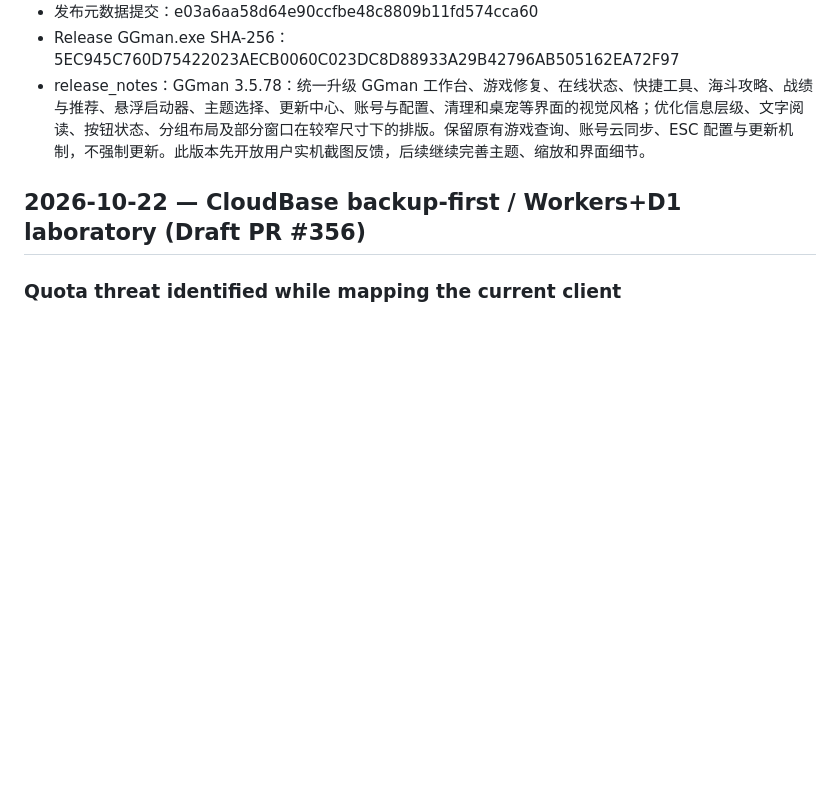
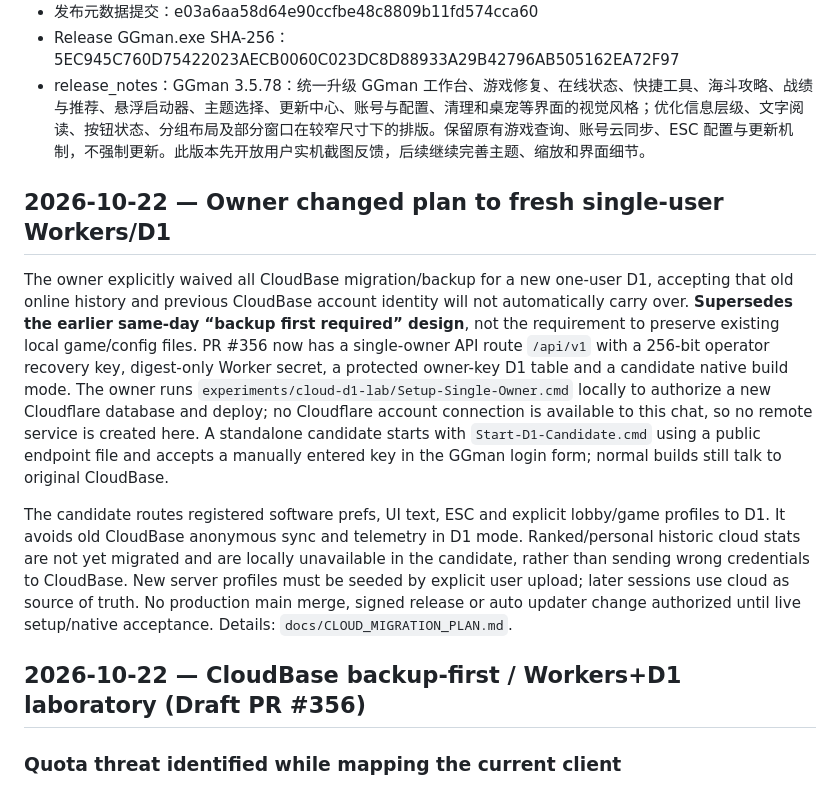
Before and after one commit to xianyumht-cmd/facm, a Markdown page: docs/PROJECT_STATE.md, the part around the change. GitHub-like rendering; blank space fills up the shorter version.

Commit message:
docs(cloud): record owner's clean-slate single-owner D1 decision and rollout boundaries

```diff
--- a/docs/PROJECT_STATE.md
+++ b/docs/PROJECT_STATE.md
@@ -11,6 +11,13 @@
 - Release GGman.exe SHA-256：5EC945C760D75422023AECB0060C023DC8D88933A29B42796AB505162EA72F97
 - release_notes：GGman 3.5.78：统一升级 GGman 工作台、游戏修复、在线状态、快捷工具、海斗攻略、战绩与推荐、悬浮启动器、主题选择、更新中心、账号与配置、清理和桌宠等界面的视觉风格；优化信息层级、文字阅读、按钮状态、分组布局及部分窗口在较窄尺寸下的排版。保留原有游戏查询、账号云同步、ESC 配置与更新机制，不强制更新。此版本先开放用户实机截图反馈，后续继续完善主题、缩放和界面细节。
 <!-- FACM_RELEASE_STATE_END -->
+
+## 2026-10-22 — Owner changed plan to fresh single-user Workers/D1
+
+The owner explicitly waived all CloudBase migration/backup for a new one-user D1, accepting that old online history and previous CloudBase account identity will not automatically carry over. **Supersedes the earlier same-day “backup first required” design**, not the requirement to preserve existing local game/config files. PR #356 now has a single-owner API route `/api/v1` with a 256-bit operator recovery key, digest-only Worker secret, a protected owner-key D1 table and a candidate native build mode. The owner runs `experiments/cloud-d1-lab/Setup-Single-Owner.cmd` locally to authorize a new Cloudflare database and deploy; no Cloudflare account connection is available to this chat, so no remote service is created here. A standalone candidate starts with `Start-D1-Candidate.cmd` using a public endpoint file and accepts a manually entered key in the GGman login form; normal builds still talk to original CloudBase.
+
+The candidate routes registered software prefs, UI text, ESC and explicit lobby/game profiles to D1. It avoids old CloudBase anonymous sync and telemetry in D1 mode. Ranked/personal historic cloud stats are not yet migrated and are locally unavailable in the candidate, rather than sending wrong credentials to CloudBase. New server profiles must be seeded by explicit user upload; later sessions use cloud as source of truth. No production main merge, signed release or auto updater change authorized until live setup/native acceptance. Details: `docs/CLOUD_MIGRATION_PLAN.md`.
+
 
 ## 2026-10-22 — CloudBase backup-first / Workers+D1 laboratory (Draft PR #356)
 
```
